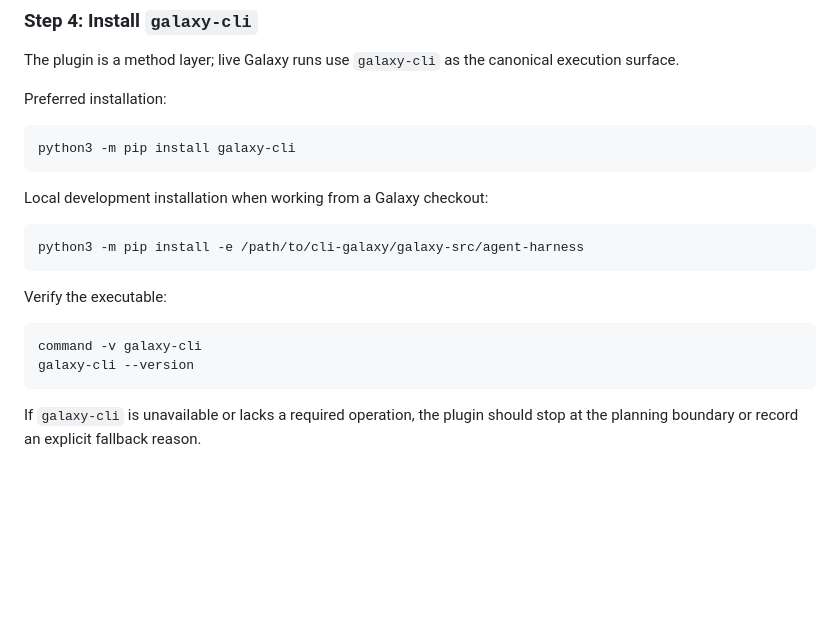
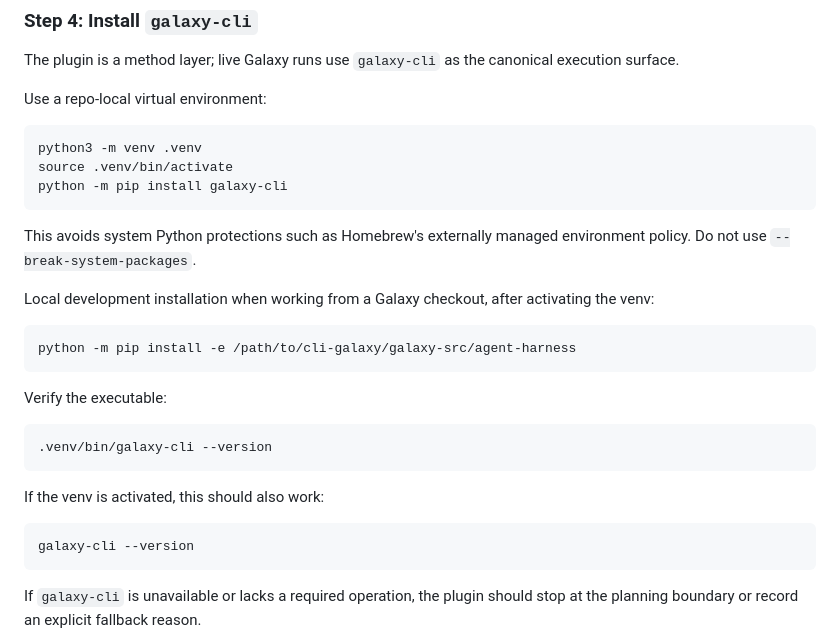
Before and after one commit to qchiujunhao/galaxy-agent-harness, a Markdown page: README.md, the part around the change. Drawn GitHub-style; blank space fills up the shorter version.

Commit message:
Document galaxy-cli venv install

````diff
--- a/README.md
+++ b/README.md
@@ -111,22 +111,31 @@ If your Codex build exposes local plugin installation in the UI, you can also in
 
 The plugin is a method layer; live Galaxy runs use `galaxy-cli` as the canonical execution surface.
 
-Preferred installation:
+Use a repo-local virtual environment:
 
 ```bash
-python3 -m pip install galaxy-cli
+python3 -m venv .venv
+source .venv/bin/activate
+python -m pip install galaxy-cli
 ```
 
-Local development installation when working from a Galaxy checkout:
+This avoids system Python protections such as Homebrew's externally managed environment policy. Do not use `--break-system-packages`.
+
+Local development installation when working from a Galaxy checkout, after activating the venv:
 
 ```bash
-python3 -m pip install -e /path/to/cli-galaxy/galaxy-src/agent-harness
+python -m pip install -e /path/to/cli-galaxy/galaxy-src/agent-harness
 ```
 
 Verify the executable:
 
 ```bash
-command -v galaxy-cli
+.venv/bin/galaxy-cli --version
+```
+
+If the venv is activated, this should also work:
+
+```bash
 galaxy-cli --version
 ```
 
````
Also changed, not shown: TODO.md (+21 -20 lines).
